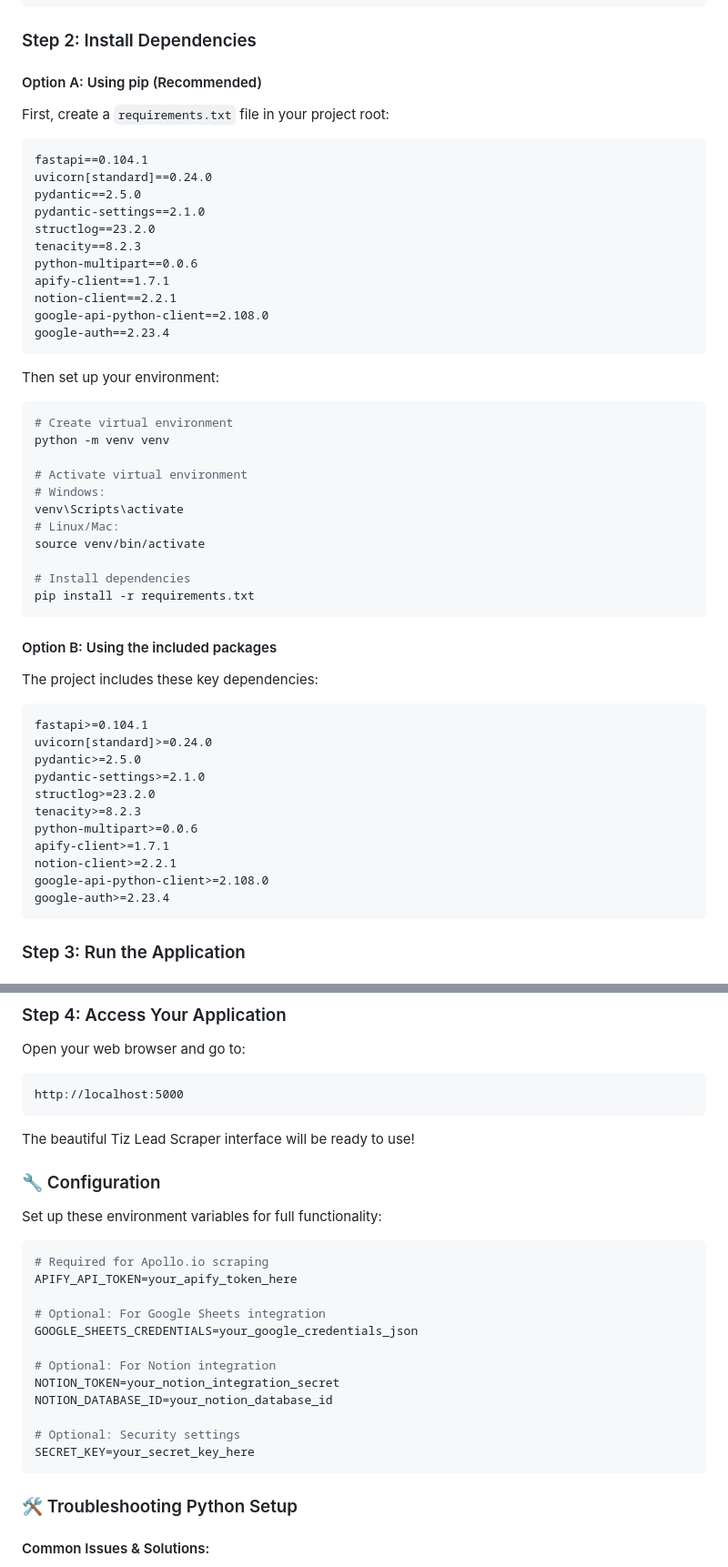
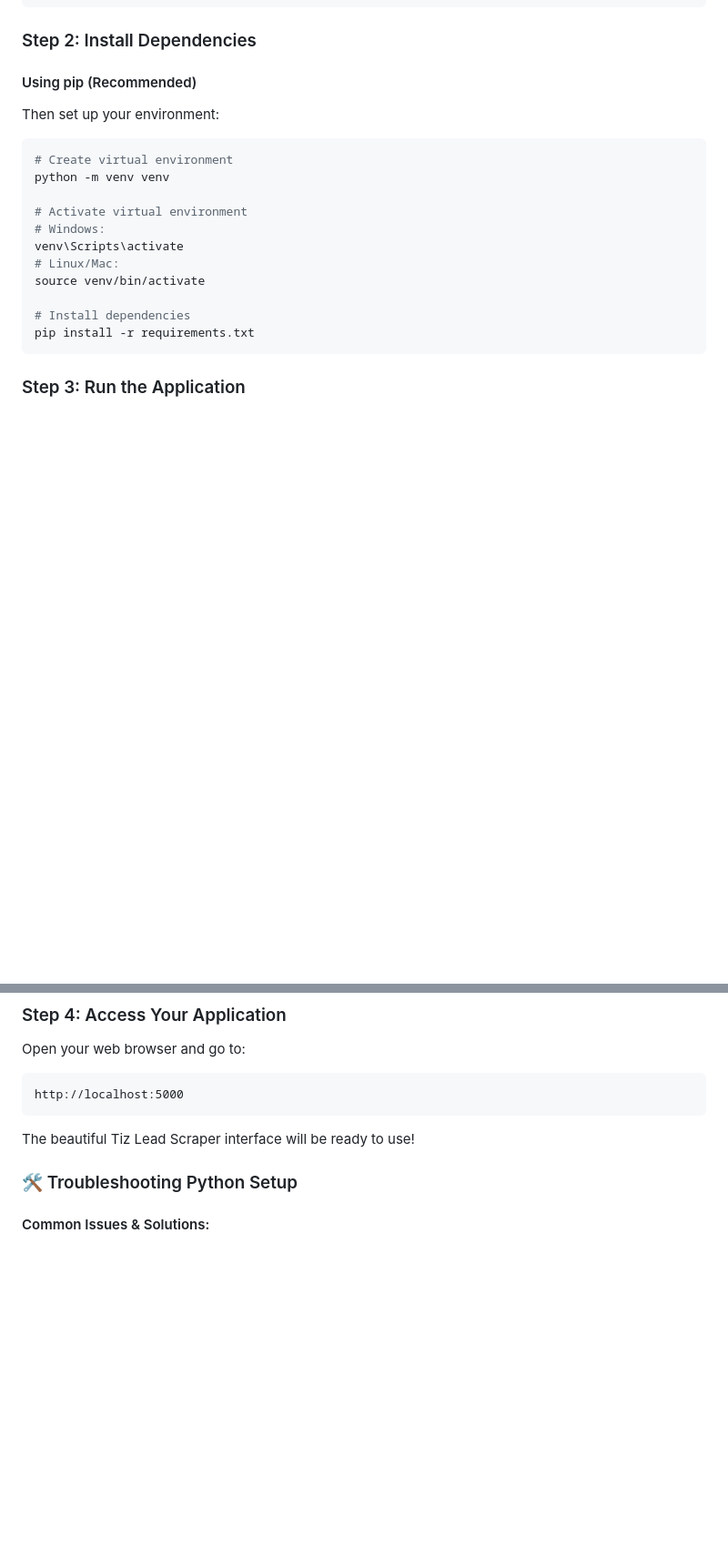
Before and after one commit to Tiz20lion/tiz-lead-scraper, a Markdown page: README.md, 2 parts joined by grey strips. Shown at 91% size. Rendered like a GitHub page; blank space fills up the shorter version.

````diff
--- a/README.md
+++ b/README.md
@@ -31,22 +73,7 @@ cd tiz-lead-scraper
 
 ### Step 2: Install Dependencies
 
-#### Option A: Using pip (Recommended)
-
-First, create a `requirements.txt` file in your project root:
-```txt
-fastapi==0.104.1
-uvicorn[standard]==0.24.0
-pydantic==2.5.0
-pydantic-settings==2.1.0
-structlog==23.2.0
-tenacity==8.2.3
-python-multipart==0.0.6
-apify-client==1.7.1
-notion-client==2.2.1
-google-api-python-client==2.108.0
-google-auth==2.23.4
-```
+#### Using pip (Recommended)
 
 Then set up your environment:
 ```bash
@@ -63,21 +90,6 @@ source venv/bin/activate
 pip install -r requirements.txt
 ```
 
-#### Option B: Using the included packages
-The project includes these key dependencies:
-```
-fastapi>=0.104.1
-uvicorn[standard]>=0.24.0
-pydantic>=2.5.0
-pydantic-settings>=2.1.0
-structlog>=23.2.0
-tenacity>=8.2.3
-python-multipart>=0.0.6
-apify-client>=1.7.1
-notion-client>=2.2.1
-google-api-python-client>=2.108.0
-google-auth>=2.23.4
-```
 
 ### Step 3: Run the Application
 
@@ -103,24 +115,6 @@ http://localhost:5000
 
 The beautiful Tiz Lead Scraper interface will be ready to use!
 
-### 🔧 Configuration
-
-Set up these environment variables for full functionality:
-
-```bash
-# Required for Apollo.io scraping
-APIFY_API_TOKEN=your_apify_token_here
-
-# Optional: For Google Sheets integration
-GOOGLE_SHEETS_CREDENTIALS=your_google_credentials_json
-
-# Optional: For Notion integration
-NOTION_TOKEN=your_notion_integration_secret
-NOTION_DATABASE_ID=your_notion_database_id
-
-# Optional: Security settings
-SECRET_KEY=your_secret_key_here
-```
 
 ### 🛠️ Troubleshooting Python Setup
 
````
Also changed, not shown: other parts of README.md (+42 -41 lines).
